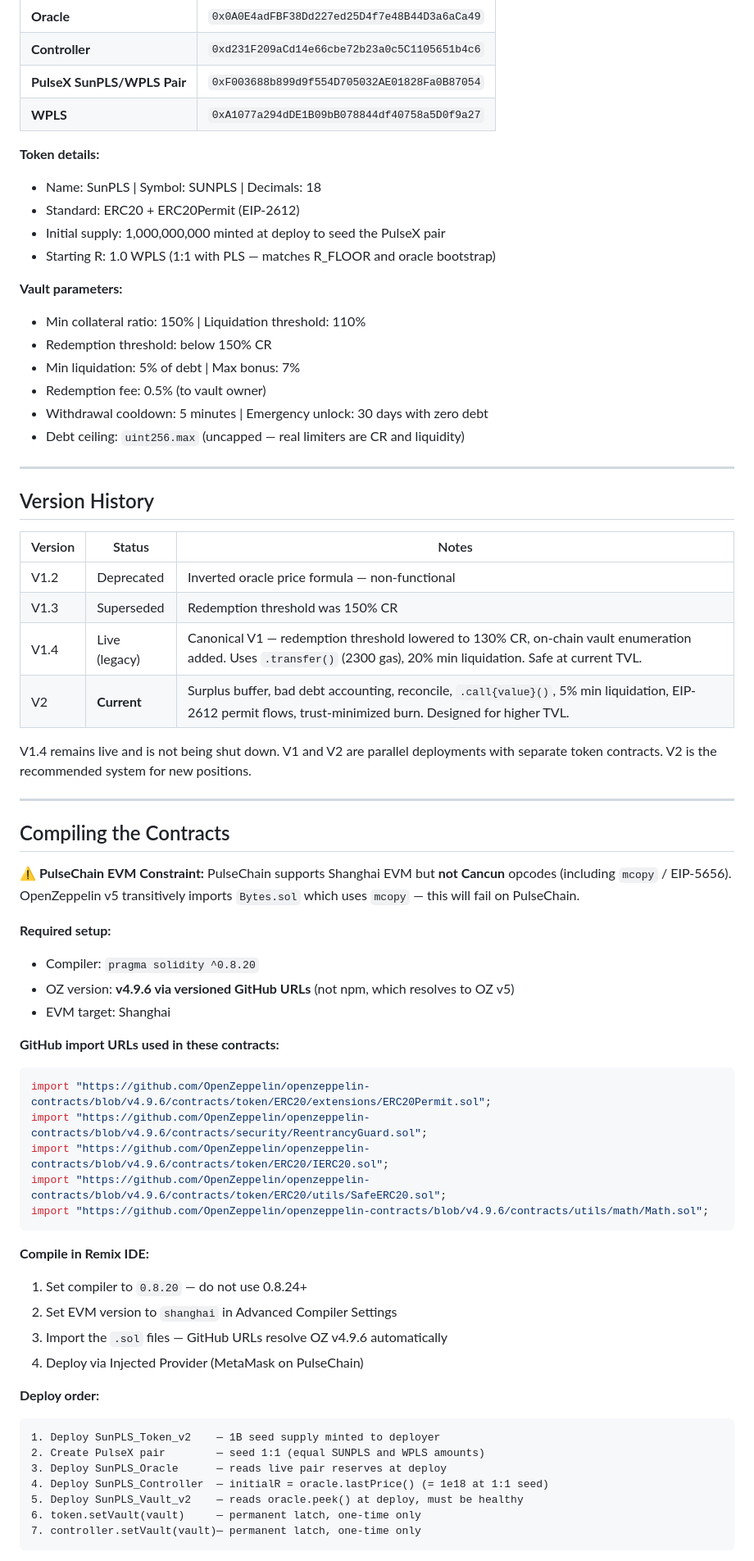
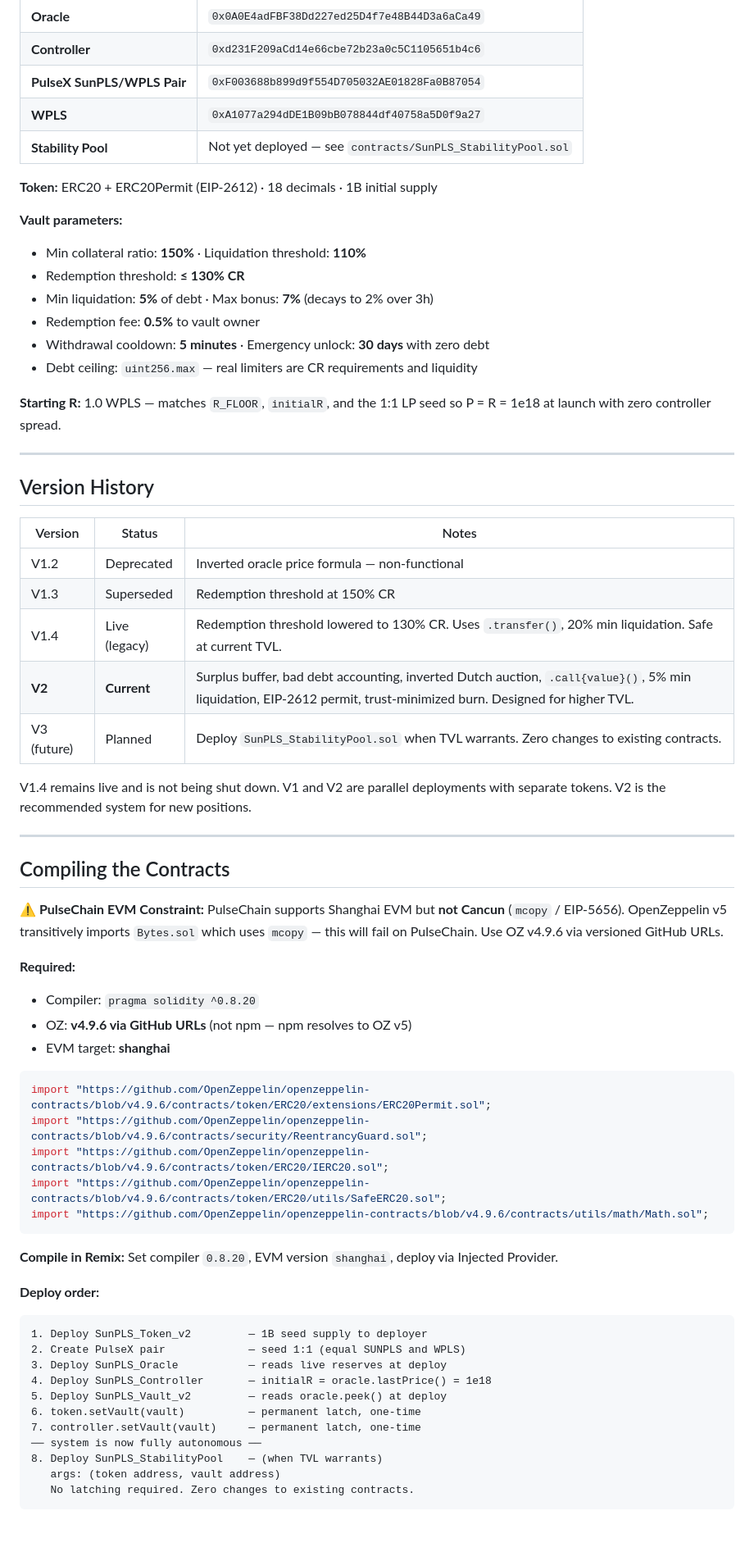
Before and after one commit to ELITEv5/SunPLSV2, a Markdown page: README.md, the part around one of its changes. Shown at 82% size. Drawn GitHub-style; blank space fills up the shorter version.

````diff
--- a/README.md
+++ b/README.md
@@ -510,20 +480,19 @@ All contracts deployed on **PulseChain (Chain ID: 369)**. No owner keys. No upgr
 | **Controller** | `0xd231F209aCd14e66cbe72b23a0c5C1105651b4c6` |
 | **PulseX SunPLS/WPLS Pair** | `0xF003688b899d9f554D705032AE01828Fa0B87054` |
 | **WPLS** | `0xA1077a294dDE1B09bB078844df40758a5D0f9a27` |
+| **Stability Pool** | Not yet deployed — see `contracts/SunPLS_StabilityPool.sol` |
 
-**Token details:**
-- Name: SunPLS | Symbol: SUNPLS | Decimals: 18
-- Standard: ERC20 + ERC20Permit (EIP-2612)
-- Initial supply: 1,000,000,000 minted at deploy to seed the PulseX pair
-- Starting R: 1.0 WPLS (1:1 with PLS — matches R_FLOOR and oracle bootstrap)
+**Token:** ERC20 + ERC20Permit (EIP-2612) · 18 decimals · 1B initial supply
 
 **Vault parameters:**
-- Min collateral ratio: 150% | Liquidation threshold: 110%
-- Redemption threshold: below 150% CR
-- Min liquidation: 5% of debt | Max bonus: 7%
-- Redemption fee: 0.5% (to vault owner)
-- Withdrawal cooldown: 5 minutes | Emergency unlock: 30 days with zero debt
-- Debt ceiling: `uint256.max` (uncapped — real limiters are CR and liquidity)
+- Min collateral ratio: **150%** · Liquidation threshold: **110%**
+- Redemption threshold: **≤ 130% CR**
+- Min liquidation: **5%** of debt · Max bonus: **7%** (decays to 2% over 3h)
+- Redemption fee: **0.5%** to vault owner
+- Withdrawal cooldown: **5 minutes** · Emergency unlock: **30 days** with zero debt
+- Debt ceiling: `uint256.max` — real limiters are CR requirements and liquidity
+
+**Starting R:** 1.0 WPLS — matches `R_FLOOR`, `initialR`, and the 1:1 LP seed so P = R = 1e18 at launch with zero controller spread.
 
 ---
 
@@ -532,24 +501,24 @@ All contracts deployed on **PulseChain (Chain ID: 369)**. No owner keys. No upgr
 | Version | Status | Notes |
 |---------|--------|-------|
 | V1.2 | Deprecated | Inverted oracle price formula — non-functional |
-| V1.3 | Superseded | Redemption threshold was 150% CR |
-| V1.4 | Live (legacy) | Canonical V1 — redemption threshold lowered to 130% CR, on-chain vault enumeration added. Uses `.transfer()` (2300 gas), 20% min liquidation. Safe at current TVL. |
-| V2 | **Current** | Surplus buffer, bad debt accounting, reconcile, `.call{value}()`, 5% min liquidation, EIP-2612 permit flows, trust-minimized burn. Designed for higher TVL. |
+| V1.3 | Superseded | Redemption threshold at 150% CR |
+| V1.4 | Live (legacy) | Redemption threshold lowered to 130% CR. Uses `.transfer()`, 20% min liquidation. Safe at current TVL. |
+| **V2** | **Current** | Surplus buffer, bad debt accounting, inverted Dutch auction, `.call{value}()`, 5% min liquidation, EIP-2612 permit, trust-minimized burn. Designed for higher TVL. |
+| V3 (future) | Planned | Deploy `SunPLS_StabilityPool.sol` when TVL warrants. Zero changes to existing contracts. |
 
-V1.4 remains live and is not being shut down. V1 and V2 are parallel deployments with separate token contracts. V2 is the recommended system for new positions.
+V1.4 remains live and is not being shut down. V1 and V2 are parallel deployments with separate tokens. V2 is the recommended system for new positions.
 
 ---
 
 ## Compiling the Contracts
 
-**⚠️ PulseChain EVM Constraint:** PulseChain supports Shanghai EVM but **not Cancun** opcodes (including `mcopy` / EIP-5656). OpenZeppelin v5 transitively imports `Bytes.sol` which uses `mcopy` — this will fail on PulseChain.
+**⚠️ PulseChain EVM Constraint:** PulseChain supports Shanghai EVM but **not Cancun** (`mcopy` / EIP-5656). OpenZeppelin v5 transitively imports `Bytes.sol` which uses `mcopy` — this will fail on PulseChain. Use OZ v4.9.6 via versioned GitHub URLs.
 
-**Required setup:**
+**Required:**
 - Compiler: `pragma solidity ^0.8.20`
-- OZ version: **v4.9.6 via versioned GitHub URLs** (not npm, which resolves to OZ v5)
-- EVM target: Shanghai
+- OZ: **v4.9.6 via GitHub URLs** (not npm — npm resolves to OZ v5)
+- EVM target: **shanghai**
 
-**GitHub import URLs used in these contracts:**
 ```solidity
 import "https://github.com/OpenZeppelin/openzeppelin-contracts/blob/v4.9.6/contracts/token/ERC20/extensions/ERC20Permit.sol";
 import "https://github.com/OpenZeppelin/openzeppelin-contracts/blob/v4.9.6/contracts/security/ReentrancyGuard.sol";
@@ -558,20 +527,20 @@ import "https://github.com/OpenZeppelin/openzeppelin-contracts/blob/v4.9.6/contr
 import "https://github.com/OpenZeppelin/openzeppelin-contracts/blob/v4.9.6/contracts/utils/math/Math.sol";
 ```
 
-**Compile in Remix IDE:**
-1. Set compiler to `0.8.20` — do not use 0.8.24+
-2. Set EVM version to `shanghai` in Advanced Compiler Settings
-3. Import the `.sol` files — GitHub URLs resolve OZ v4.9.6 automatically
-4. Deploy via Injected Provider (MetaMask on PulseChain)
+**Compile in Remix:** Set compiler `0.8.20`, EVM version `shanghai`, deploy via Injected Provider.
 
 **Deploy order:**
 ```
-1. Deploy SunPLS_Token_v2    — 1B seed supply minted to deployer
-2. Create PulseX pair        — seed 1:1 (equal SUNPLS and WPLS amounts)
-3. Deploy SunPLS_Oracle      — reads live pair reserves at deploy
-4. Deploy SunPLS_Controller  — initialR = oracle.lastPrice() (= 1e18 at 1:1 seed)
-5. Deploy SunPLS_Vault_v2    — reads oracle.peek() at deploy, must be healthy
-6. token.setVault(vault)     — permanent latch, one-time only
-7. controller.setVault(vault)— permanent latch, one-time only
+1. Deploy SunPLS_Token_v2         — 1B seed supply to deployer
+2. Create PulseX pair             — seed 1:1 (equal SUNPLS and WPLS)
+3. Deploy SunPLS_Oracle           — reads live reserves at deploy
+4. Deploy SunPLS_Controller       — initialR = oracle.lastPrice() = 1e18
+5. Deploy SunPLS_Vault_v2         — reads oracle.peek() at deploy
+6. token.setVault(vault)          — permanent latch, one-time
+7. controller.setVault(vault)     — permanent latch, one-time
+── system is now fully autonomous ──
+8. Deploy SunPLS_StabilityPool    — (when TVL warrants)
+   args: (token address, vault address)
+   No latching required. Zero changes to existing contracts.
 ```
 
````
Also changed, not shown: other parts of README.md (+155 -181 lines).
